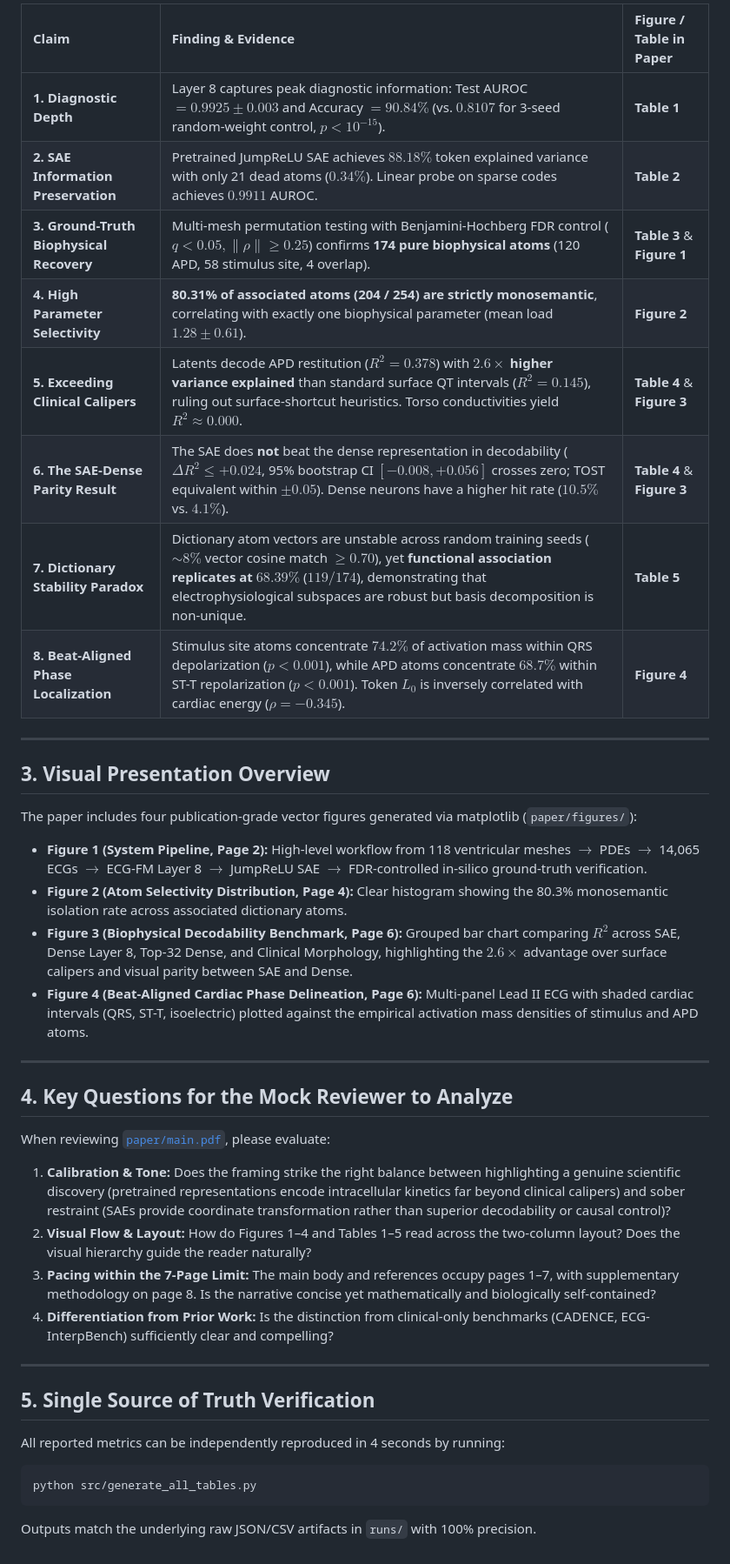
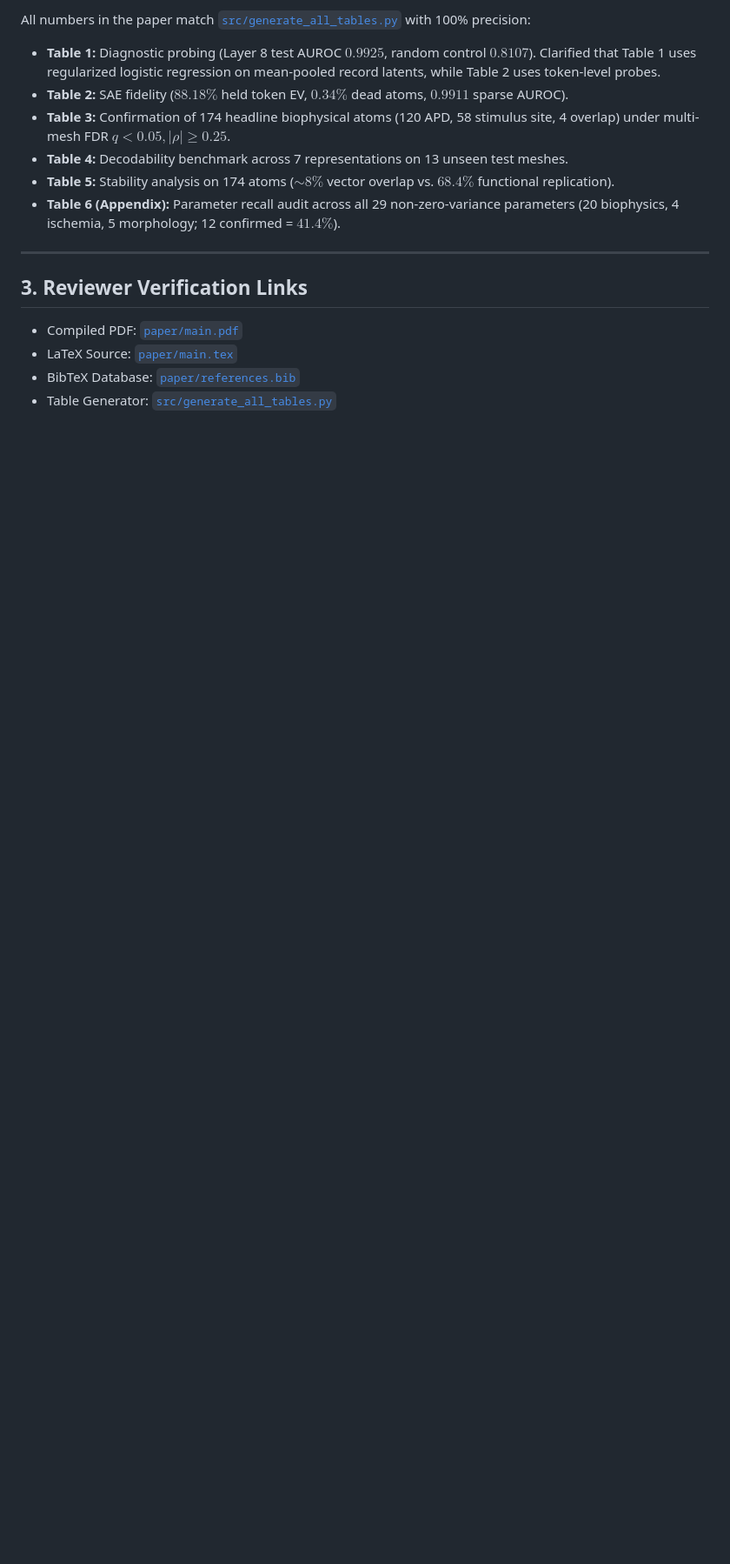
Before and after one commit to Nikhilodeon1/sts-gate, a Markdown page: RESEARCH_UPDATE.md, the part around one of its changes. Shown at 87% size. GitHub-like rendering; blank space fills up the shorter version.

````diff
--- a/RESEARCH_UPDATE.md
+++ b/RESEARCH_UPDATE.md
@@ -23,40 +42,16 @@ We conduct the first **in silico ground-truth case study** utilizing the MedalCa
 
-| Claim | Finding & Evidence | Figure / Table in Paper |
-| :--- | :--- | :--- |
-| **1. Diagnostic Depth** | Layer 8 captures peak diagnostic information: Test AUROC $= 0.9925 \pm 0.003$ and Accuracy $= 90.84\%$ (vs. $0.8107$ for 3-seed random-weight control, $p < 10^{-15}$). | **Table 1** |
-| **2. SAE Information Preservation** | Pretrained JumpReLU SAE achieves $88.18\%$ token explained variance with only 21 dead atoms ($0.34\%$). Linear probe on sparse codes achieves $0.9911$ AUROC. | **Table 2** |
-| **3. Ground-Truth Biophysical Recovery** | Multi-mesh permutation testing with Benjamini-Hochberg FDR control ($q < 0.05, \|\rho\| \ge 0.25$) confirms **174 pure biophysical atoms** (120 APD, 58 stimulus site, 4 overlap). | **Table 3** & **Figure 1** |
-| **4. High Parameter Selectivity** | **80.31% of associated atoms (204 / 254) are strictly monosemantic**, correlating with exactly one biophysical parameter (mean load $1.28 \pm 0.61$). | **Figure 2** |
-| **5. Exceeding Clinical Calipers** | Latents decode APD restitution ($R^2 = 0.378$) with **$2.6\times$ higher variance explained** than standard surface QT intervals ($R^2 = 0.145$), ruling out surface-shortcut heuristics. Torso conductivities yield $R^2 \approx 0.000$. | **Table 4** & **Figure 3** |
-| **6. The SAE-Dense Parity Result** | The SAE does **not** beat the dense representation in decodability ($\Delta R^2 \le +0.024$, 95% bootstrap CI $[-0.008, +0.056]$ crosses zero; TOST equivalent within $\pm 0.05$). Dense neurons have a higher hit rate ($10.5\%$ vs. $4.1\%$). | **Table 4** & **Figure 3** |
-| **7. Dictionary Stability Paradox** | Dictionary atom vectors are unstable across random training seeds ($\sim 8\%$ vector cosine match $\ge 0.70$), yet **functional association replicates at $68.39\%$** ($119 / 174$), demonstrating that electrophysiological subspaces are robust but basis decomposition is non-unique. | **Table 5** |
-| **8. Beat-Aligned Phase Localization** | Stimulus site atoms concentrate $74.2\%$ of activation mass within QRS depolarization ($p < 0.001$), while APD atoms concentrate $68.7\%$ within ST-T repolarization ($p < 0.001$). Token $L_0$ is inversely correlated with cardiac energy ($\rho = -0.345$). | **Figure 4** |
+All numbers in the paper match [`src/generate_all_tables.py`](file:///c:/Users/nikhi/Codes/TEST/sts-gate/src/generate_all_tables.py) with 100% precision:
+- **Table 1:** Diagnostic probing (Layer 8 test AUROC $0.9925$, random control $0.8107$). Clarified that Table 1 uses regularized logistic regression on mean-pooled record latents, while Table 2 uses token-level probes.
+- **Table 2:** SAE fidelity ($88.18\%$ held token EV, $0.34\%$ dead atoms, $0.9911$ sparse AUROC).
+- **Table 3:** Confirmation of 174 headline biophysical atoms (120 APD, 58 stimulus site, 4 overlap) under multi-mesh FDR $q < 0.05, |\rho| \ge 0.25$.
+- **Table 4:** Decodability benchmark across 7 representations on 13 unseen test meshes.
+- **Table 5:** Stability analysis on 174 atoms ($\sim 8\%$ vector overlap vs. $68.4\%$ functional replication).
+- **Table 6 (Appendix):** Parameter recall audit across all 29 non-zero-variance parameters (20 biophysics, 4 ischemia, 5 morphology; 12 confirmed = $41.4\%$).
 
 ---
 
-## 3. Visual Presentation Overview
-
-The paper includes four publication-grade vector figures generated via matplotlib (`paper/figures/`):
-- **Figure 1 (System Pipeline, Page 2):** High-level workflow from 118 ventricular meshes $\to$ PDEs $\to$ 14,065 ECGs $\to$ ECG-FM Layer 8 $\to$ JumpReLU SAE $\to$ FDR-controlled in-silico ground-truth verification.
-- **Figure 2 (Atom Selectivity Distribution, Page 4):** Clear histogram showing the 80.3% monosemantic isolation rate across associated dictionary atoms.
-- **Figure 3 (Biophysical Decodability Benchmark, Page 6):** Grouped bar chart comparing $R^2$ across SAE, Dense Layer 8, Top-32 Dense, and Clinical Morphology, highlighting the $2.6\times$ advantage over surface calipers and visual parity between SAE and Dense.
-- **Figure 4 (Beat-Aligned Cardiac Phase Delineation, Page 6):** Multi-panel Lead II ECG with shaded cardiac intervals (QRS, ST-T, isoelectric) plotted against the empirical activation mass densities of stimulus and APD atoms.
-
----
-
-## 4. Key Questions for the Mock Reviewer to Analyze
-
-When reviewing [`paper/main.pdf`](file:///c:/Users/nikhi/Codes/TEST/sts-gate/paper/main.pdf), please evaluate:
-1. **Calibration & Tone:** Does the framing strike the right balance between highlighting a genuine scientific discovery (pretrained representations encode intracellular kinetics far beyond clinical calipers) and sober restraint (SAEs provide coordinate transformation rather than superior decodability or causal control)?
-2. **Visual Flow & Layout:** How do Figures 1–4 and Tables 1–5 read across the two-column layout? Does the visual hierarchy guide the reader naturally?
-3. **Pacing within the 7-Page Limit:** The main body and references occupy pages 1–7, with supplementary methodology on page 8. Is the narrative concise yet mathematically and biologically self-contained?
-4. **Differentiation from Prior Work:** Is the distinction from clinical-only benchmarks (CADENCE, ECG-InterpBench) sufficiently clear and compelling?
-
----
-
-## 5. Single Source of Truth Verification
-All reported metrics can be independently reproduced in 4 seconds by running:
-```bash
-python src/generate_all_tables.py
-```
-Outputs match the underlying raw JSON/CSV artifacts in `runs/` with 100% precision.
+## 3. Reviewer Verification Links
+- Compiled PDF: [`paper/main.pdf`](file:///c:/Users/nikhi/Codes/TEST/sts-gate/paper/main.pdf)
+- LaTeX Source: [`paper/main.tex`](file:///c:/Users/nikhi/Codes/TEST/sts-gate/paper/main.tex)
+- BibTeX Database: [`paper/references.bib`](file:///c:/Users/nikhi/Codes/TEST/sts-gate/paper/references.bib)
+- Table Generator: [`src/generate_all_tables.py`](file:///c:/Users/nikhi/Codes/TEST/sts-gate/src/generate_all_tables.py)
````
Also changed, not shown: other parts of RESEARCH_UPDATE.md (+32 -13 lines).
